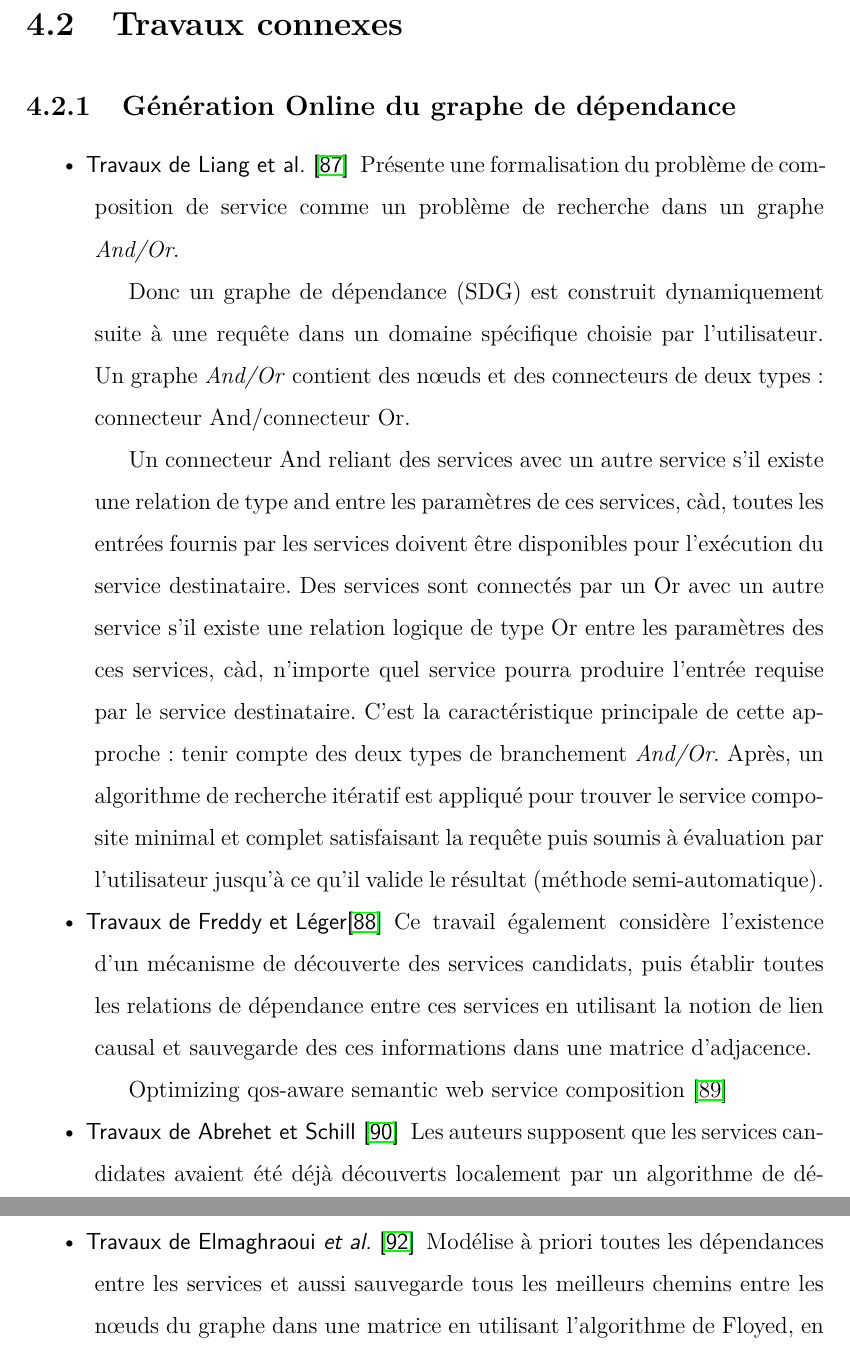
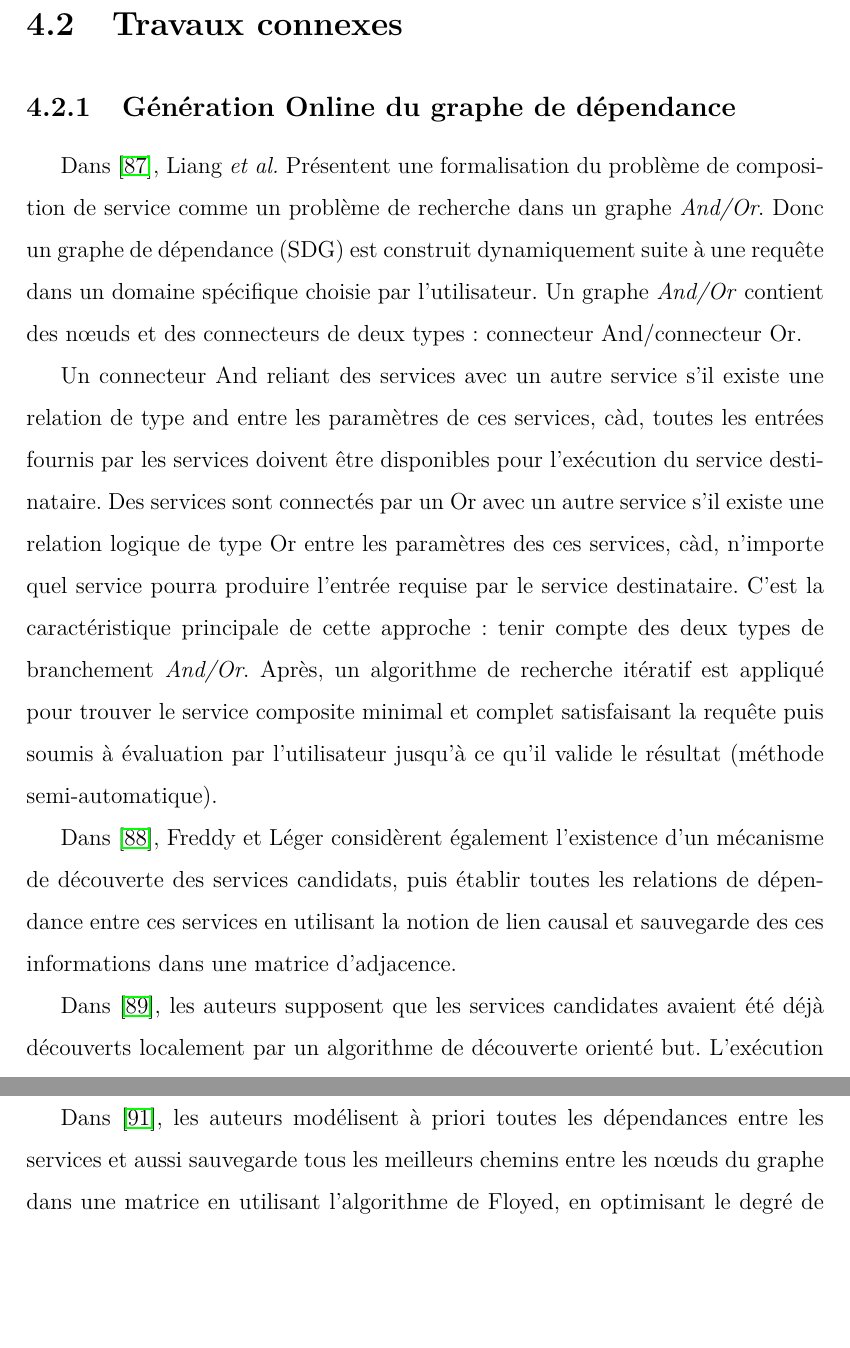
Before and after one commit to tarrsalah/pfe, a LaTeX thesis (tex/main.tex, which reads tex/chapters/chapter3.tex): two parts of pages 51 and 53 of 73 before the commit and two parts of pages 52 and 53 of 74 after it, joined at a grey line, cut so that both start at the same text, the shorter picture padded with empty space. Compiled offline with pdfLaTeX.

Commit message:
no itemize.

```diff
--- a/tex/chapters/chapter3.tex
+++ b/tex/chapters/chapter3.tex
@@ -171,30 +171,27 @@
 
   \subsection{Génération Online du graphe de dépendance}
   \label{sec:generation-online}
-    \SpecialItem
-    \begin{itemize}
-    \item[Travaux de Liang et al. \cite{liang2005and}] Présente une
+
+  Dans \cite{liang2005and}, Liang \textit{et al.}  Présentent une
   formalisation du problème de composition de service comme un
-      problème de recherche dans un graphe \textit{And/Or}.
+  problème de recherche dans un graphe \textit{And/Or}. Donc un graphe
+  de dépendance (SDG) est construit dynamiquement suite à une requête
+  dans un domaine spécifique choisie par l'utilisateur. Un graphe
+  \textit{And/Or} contient des nœuds et des connecteurs de deux types:
+  connecteur And/connecteur Or.
 
-      Donc un graphe de dépendance (SDG) est construit dynamiquement
-      suite à une requête dans un domaine spécifique choisie par
-      l'utilisateur. Un graphe \textit{And/Or} contient des nœuds et
-      des connecteurs de deux types: connecteur And/connecteur Or.
-
-      Un connecteur And reliant des services avec un autre service
-      s'il existe une relation de type and entre les paramètres de ces
-      services, càd, toutes les entrées fournis par les services
-      doivent être disponibles pour l'exécution du service
-      destinataire. Des services sont connectés par un Or avec un
-      autre service s'il existe une relation logique de type Or entre
-      les paramètres des ces services, càd, n'importe quel service
-      pourra produire l'entrée requise par le service
-      destinataire. C'est la caractéristique principale de cette
-      approche: tenir compte des deux types de branchement
-      \textit{And/Or}.  Après, un algorithme de recherche itératif est
-      appliqué pour trouver le service composite minimal et complet
-      satisfaisant la requête puis soumis à évaluation par
+  Un connecteur And reliant des services avec un autre service s'il
+  existe une relation de type and entre les paramètres de ces
+  services, càd, toutes les entrées fournis par les services doivent
+  être disponibles pour l'exécution du service destinataire. Des
+  services sont connectés par un Or avec un autre service s'il existe
+  une relation logique de type Or entre les paramètres des ces
+  services, càd, n'importe quel service pourra produire l'entrée
+  requise par le service destinataire. C'est la caractéristique
+  principale de cette approche: tenir compte des deux types de
+  branchement \textit{And/Or}.  Après, un algorithme de recherche
+  itératif est appliqué pour trouver le service composite minimal et
+  complet satisfaisant la requête puis soumis à évaluation par
   l'utilisateur jusqu'à ce qu'il valide le résultat (méthode
   semi-automatique).
 
@@ -214,16 +211,12 @@
   % out different templates until the result is considered by the
   % service requester
 
-    \item [Travaux de Freddy et Léger\cite{lecue2006formal}] Ce travail
-      également considère l'existence d'un mécanisme de découverte des
-      services candidats, puis établir toutes les relations de
-      dépendance entre ces services en utilisant la notion de lien
-      causal et sauvegarde des ces informations dans une matrice
-      d'adjacence.
+  Dans \cite{lecue2006formal}, Freddy et Léger considèrent également
+  l'existence d'un mécanisme de découverte des services candidats,
+  puis établir toutes les relations de dépendance entre ces services
+  en utilisant la notion de lien causal et sauvegarde des ces
+  informations dans une matrice d'adjacence.
 
-      Optimizing qos-aware semantic web service composition
-      \cite{lecue2009optimizing}
+  % Optimizing qos-aware semantic web service composition
+  % \cite{lecue2009optimizing}
 
-    \item[Travaux de Abrehet et Schill \cite{omer2009dependency}] Les
-      auteurs supposent que les services candidates avaient été déjà
-      découverts localement par un algorithme de découverte orienté
@@ -245,0 +225,3 @@
+  Dans \cite{omer2009dependency}, les auteurs supposent que les
+  services candidates avaient été déjà découverts localement par un
+  algorithme de découverte orienté but. L'exécution du plan se déroule
@@ -274,11 +277,9 @@
 
-  \item[Travaux de Elmaghraoui \textit{et al.} \cite{elmaghraoui2011graph}]
-    Modélise à priori toutes les dépendances entre les services et
-    aussi sauvegarde tous les meilleurs chemins entre les nœuds du
-    graphe dans une matrice en utilisant l'algorithme de Floyed, en
-    optimisant le degré de matching, temps d'exécution, coût et la
-    disponibilité du service.
-  \end{itemize}
+  Dans \cite{elmaghraoui2011graph}, les auteurs modélisent à priori
+  toutes les dépendances entre les services et aussi sauvegarde tous
+  les meilleurs chemins entre les nœuds du graphe dans une matrice en
+  utilisant l'algorithme de Floyed, en optimisant le degré de
+  matching, temps d'exécution, coût et la disponibilité du service.
 
   \subsection{Autres travaux basés sur le graphe matching}
   \label{sec:autres-travaux}
```
Also changed, not shown: tex/chapters/chapter3.tex (71 more changed lines). Lines whose indentation alone changed are shown as unchanged.
